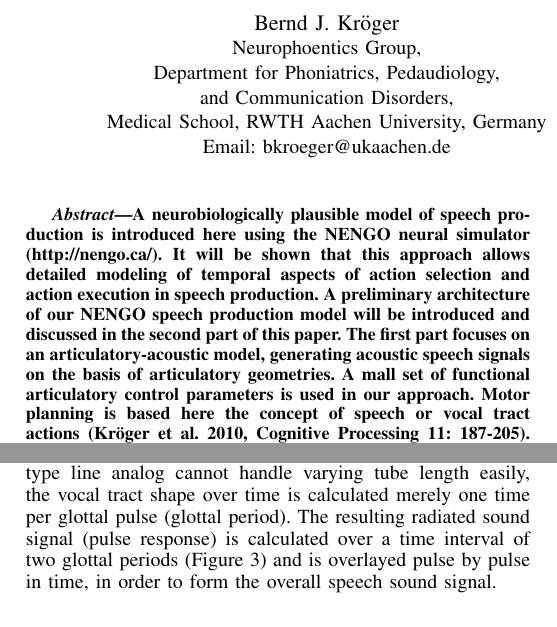
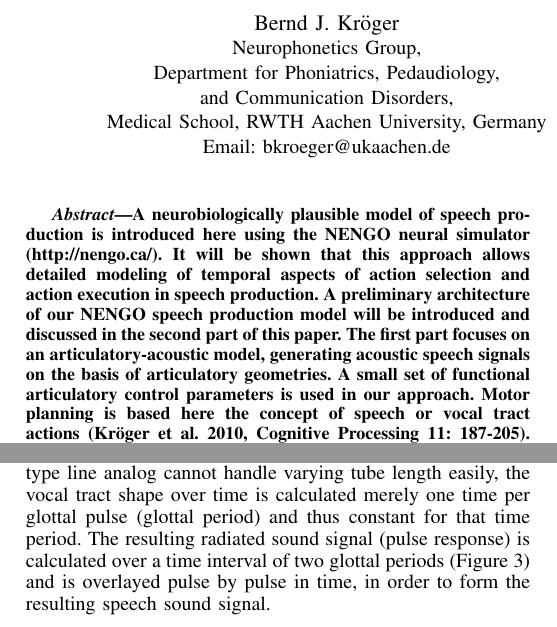
Before and after one commit to ctn-archive/kroger-coginfocom2014, a LaTeX paper (kroger.tex): two parts of the columns of pages 1 and 3 of 5, joined at a grey line, cut so that both start at the same text. Compiled offline with pdfLaTeX.

Commit message:
Typo fixes

```diff
--- a/kroger.tex
+++ b/kroger.tex
@@ -31,7 +31,7 @@
   Neural Engineering Objects Framework NENGO2.0}
 
 \author{\IEEEauthorblockN{Bernd J. Kr\"{o}ger}
-\IEEEauthorblockA{Neurophoentics Group,\\
+\IEEEauthorblockA{Neurophonetics Group,\\
 Department for Phoniatrics, Pedaudiology,\\
 and Communication Disorders,\\
 Medical School, RWTH Aachen University, Germany\\
@@ -53,7 +53,7 @@ Email: \{tbekolay, celiasmith\}@uwaterloo.ca}}
   NENGO speech production model will be introduced and discussed in
   the second part of this paper. The first part focuses on an
   articulatory-acoustic model, generating acoustic speech signals on
-  the basis of articulatory geome­tries. A mall set of functional
+  the basis of articulatory geome­tries. A small set of functional
   articulatory control parameters is used in our approach. Motor
   planning is based here the concept of speech or vocal tract actions
   (Kr\"{o}ger et al. 2010, Cognitive Processing 11: 187-205). A
@@ -344,10 +344,11 @@ segments varies with respect to overall tube length (e.g. longer tract
 length and thus more tube segments in case of [u] in comparison to [i]
 or [a]), and because the reflection-type line analog cannot handle
 varying tube length easily, the vocal tract shape over time is
-calculated merely one time per glottal pulse (glottal period). The
+calculated merely one time per glottal pulse (glottal period) and thus
+constant for that time period. The
 resulting radiated sound signal (pulse response) is calculated over a
 time interval of two glottal periods (Figure~\ref{fig:signal}) and is
-overlayed pulse by pulse in time, in order to form the overall speech
+overlayed pulse by pulse in time, in order to form the resulting speech
 sound signal.
 
 \begin{figure}[!t]
```
Also changed, not shown: kroger.tex (2 more changed lines).
